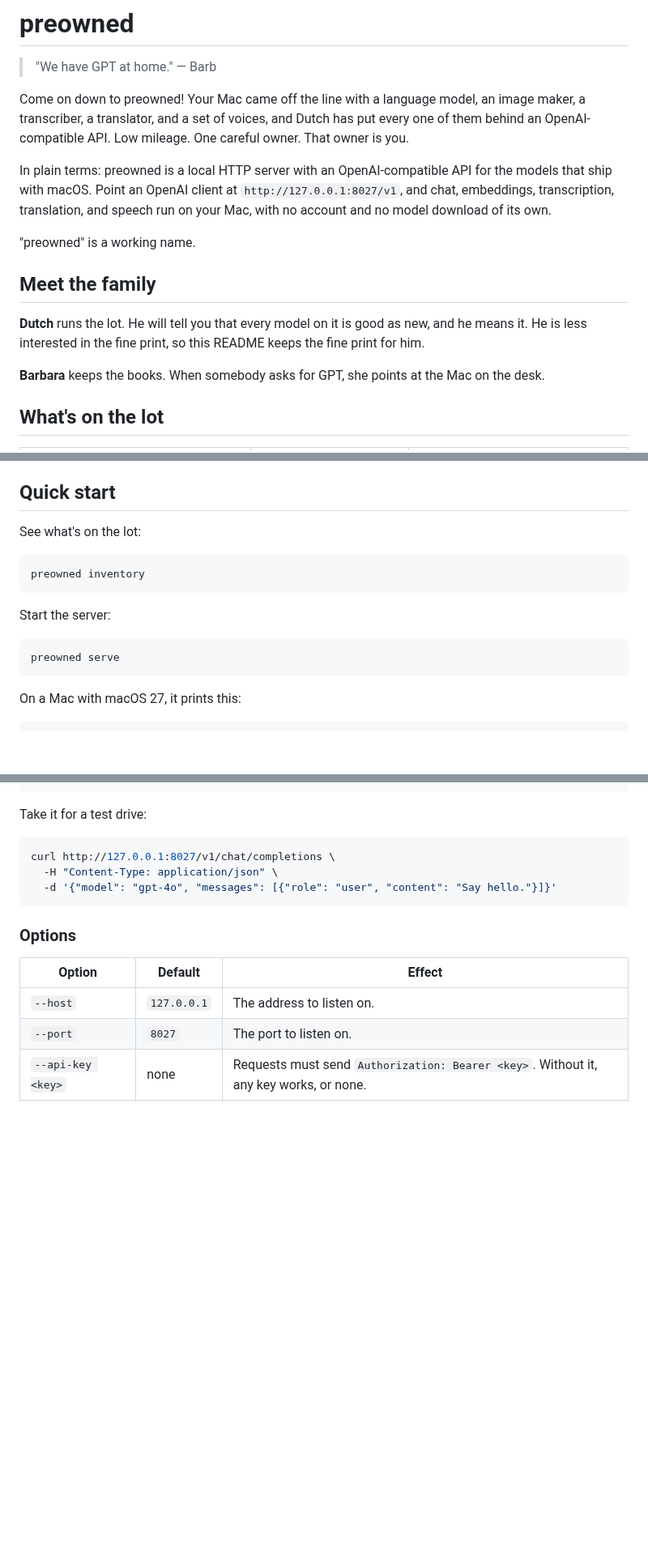
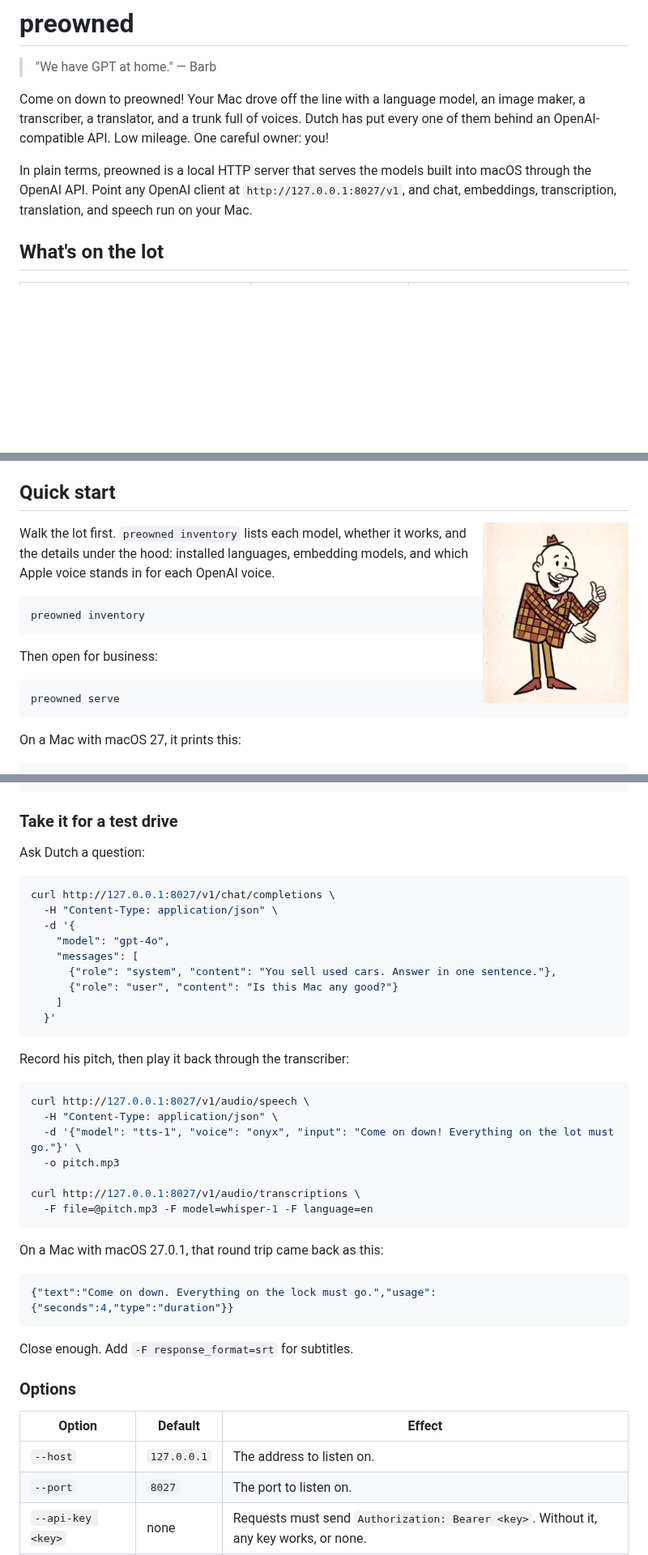
Before and after one commit to mattt/preowned, a Markdown page: README.md, 3 parts joined by grey strips. Shown at 81% size. Drawn GitHub-style; pictures changed too: Docs/Images/dutch.jpg (added); blank space fills up the shorter version.

````diff
--- a/README.md
+++ b/README.md
@@ -10,34 +9,17 @@
 > — Barb
 
 Come on down to preowned!
-Your Mac came off the line with a language model, an image maker,
-a transcriber, a translator, and a set of voices,
-and Dutch has put every one of them behind an OpenAI-compatible API.
-Low mileage. One careful owner. That owner is you.
+Your Mac drove off the line with a language model, an image maker,
+a transcriber, a translator, and a trunk full of voices.
+Dutch has put every one of them behind an OpenAI-compatible API.
+Low mileage. One careful owner: you!
 
-In plain terms:
-preowned is a local HTTP server with an OpenAI-compatible API
-for the models that ship with macOS.
-Point an OpenAI client at `http://127.0.0.1:8027/v1`,
+In plain terms,
+preowned is a local HTTP server that serves the models built into macOS
+through the OpenAI API.
+Point any OpenAI client at `http://127.0.0.1:8027/v1`,
 and chat, embeddings, transcription, translation, and speech
-run on your Mac, with no account and no model download of its own.
-
-"preowned" is a working name.
-
-## Meet the family
-
-<!-- Drawing: Dutch, mid-handshake. -->
-
-**Dutch** runs the lot.
-He will tell you that every model on it is good as new,
-and he means it.
-He is less interested in the fine print,
-so this README keeps the fine print for him.
-
-<!-- Drawing: Barb, arms folded, next to the family station wagon. -->
-
-**Barbara** keeps the books.
-When somebody asks for GPT, she points at the Mac on the desk.
+run on your Mac.
 
 ## What's on the lot
 
@@ -90,13 +72,20 @@ or install somewhere else with `make install PREFIX="$HOME/.local"`.
 
 ## Quick start
 
-See what's on the lot:
+<img src="Docs/Images/dutch.jpg" width="180" align="right"
+     alt="Dutch, bald and grinning in a plaid jacket and bow tie, holds out one hand for a handshake and gives a thumbs-up with the other.">
+
+Walk the lot first.
+`preowned inventory` lists each model, whether it works,
+and the details under the hood:
+installed languages, embedding models, and which Apple voice
+stands in for each OpenAI voice.
 
 ```sh
 preowned inventory
 ```
 
-Start the server:
+Then open for business:
 
 ```sh
 preowned serve
@@ -119,13 +108,42 @@ Any API key works. No credit check.
 Press Control-C to close the lot.
 ```
 
-Take it for a test drive:
+### Take it for a test drive
+
+Ask Dutch a question:
 
 ```sh
 curl http://127.0.0.1:8027/v1/chat/completions \
   -H "Content-Type: application/json" \
-  -d '{"model": "gpt-4o", "messages": [{"role": "user", "content": "Say hello."}]}'
+  -d '{
+    "model": "gpt-4o",
+    "messages": [
+      {"role": "system", "content": "You sell used cars. Answer in one sentence."},
+      {"role": "user", "content": "Is this Mac any good?"}
+    ]
+  }'
 ```
+
+Record his pitch, then play it back through the transcriber:
+
+```sh
+curl http://127.0.0.1:8027/v1/audio/speech \
+  -H "Content-Type: application/json" \
+  -d '{"model": "tts-1", "voice": "onyx", "input": "Come on down! Everything on the lot must go."}' \
+  -o pitch.mp3
+
+curl http://127.0.0.1:8027/v1/audio/transcriptions \
+  -F file=@pitch.mp3 -F model=whisper-1 -F language=en
+```
+
+On a Mac with macOS 27.0.1, that round trip came back as this:
+
+```json
+{"text":"Come on down. Everything on the lock must go.","usage":{"seconds":4,"type":"duration"}}
+```
+
+Close enough.
+Add `-F response_format=srt` for subtitles.
 
 ### Options
 
````
Also changed, not shown: other parts of README.md (+132 -59 lines), Docs/Images/barb.jpg (added), Docs/Images/fine-print.jpg (added), Docs/Images/lot.jpg (added).
